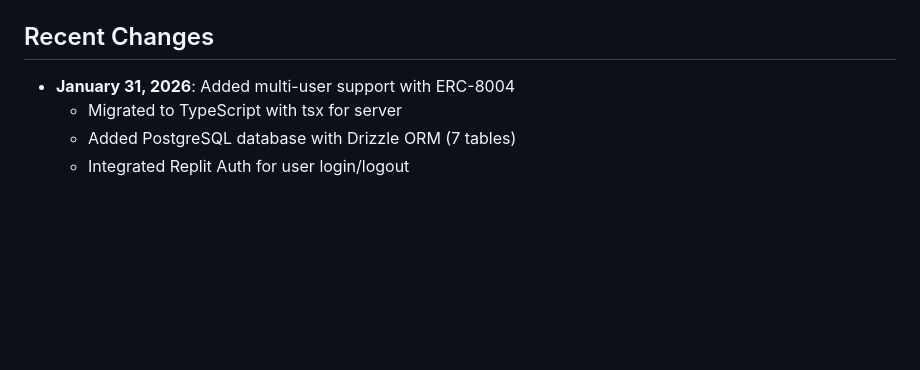
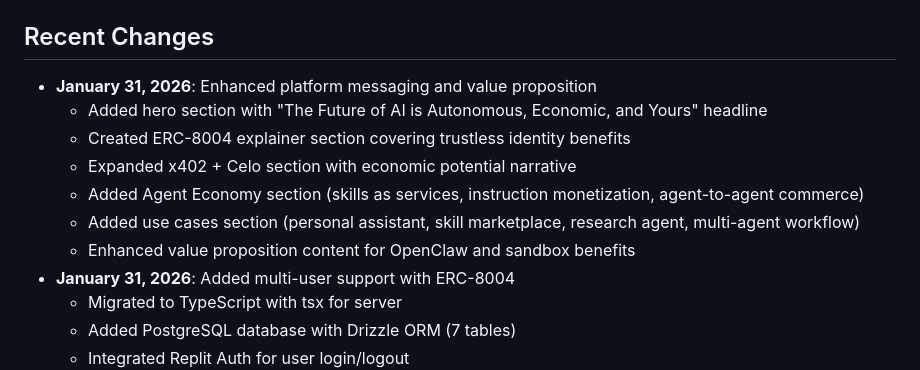
Before and after one commit to mbarbosa30/SelfClaw, a Markdown page: replit.md, the part around the change. Rendered like a GitHub page; blank space fills up the shorter version.

Commit message:
Update platform content to showcase enhanced value and features
Update replit.md to reflect recent changes including a new hero section, ERC-8004 explainer, and expanded agent economy details.

Replit-Commit-Author: Agent
Replit-Commit-Session-Id: 25d60793-b076-49b9-a408-f87af392c99a
Replit-Commit-Checkpoint-Type: intermediate_checkpoint
Replit-Commit-Event-Id: eb569455-3b07-4b51-bf85-b068fa25f822
Replit-Commit-Screenshot-Url: https://storage.googleapis.com/screenshot-production-us-central1/f73e8204-38b5-4a84-b61b-bbb9ab7731b8/25d60793-b076-49b9-a408-f87af392c99a/WgbAb5p
Replit-Helium-Checkpoint-Created: true

```diff
--- a/replit.md
+++ b/replit.md
@@ -52,6 +52,13 @@ This is a multi-user experimentation platform for OpenClaw, an open-source perso
 - `GET /api/payments/balance` - Global wallet balance
 
 ## Recent Changes
+- **January 31, 2026**: Enhanced platform messaging and value proposition
+  - Added hero section with "The Future of AI is Autonomous, Economic, and Yours" headline
+  - Created ERC-8004 explainer section covering trustless identity benefits
+  - Expanded x402 + Celo section with economic potential narrative
+  - Added Agent Economy section (skills as services, instruction monetization, agent-to-agent commerce)
+  - Added use cases section (personal assistant, skill marketplace, research agent, multi-agent workflow)
+  - Enhanced value proposition content for OpenClaw and sandbox benefits
 - **January 31, 2026**: Added multi-user support with ERC-8004
   - Migrated to TypeScript with tsx for server
   - Added PostgreSQL database with Drizzle ORM (7 tables)
```
